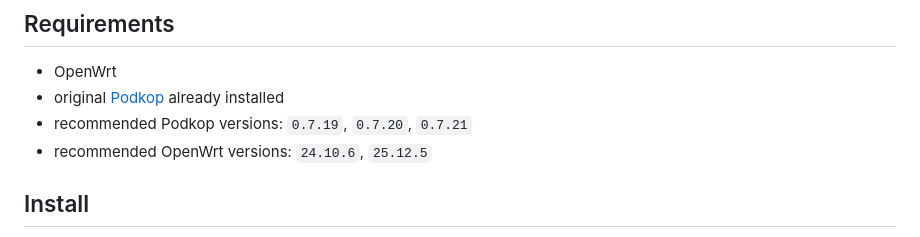
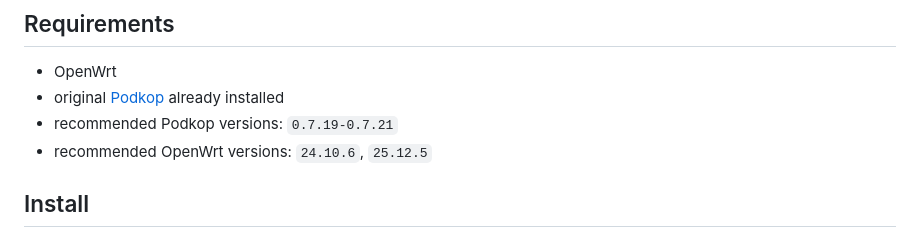
Before and after one commit to renqismike/obhodiq, a Markdown page: README.en.md, the part around the change. GitHub-like rendering.

Commit message:
Shorten Podkop version range in docs

```diff
--- a/README.en.md
+++ b/README.en.md
@@ -142,7 +142,7 @@ Useful references:
 
 - OpenWrt
 - original [Podkop](https://github.com/itdoginfo/podkop) already installed
-- recommended Podkop versions: `0.7.19`, `0.7.20`, `0.7.21`
+- recommended Podkop versions: `0.7.19-0.7.21`
 - recommended OpenWrt versions: `24.10.6`, `25.12.5`
 
 ## Install
```
Also changed, not shown: README.md (+1 -1 lines).
